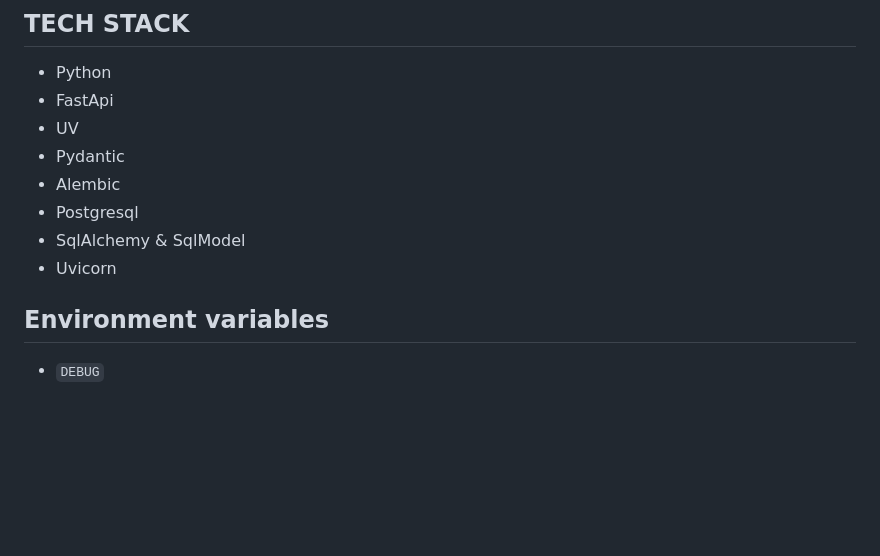
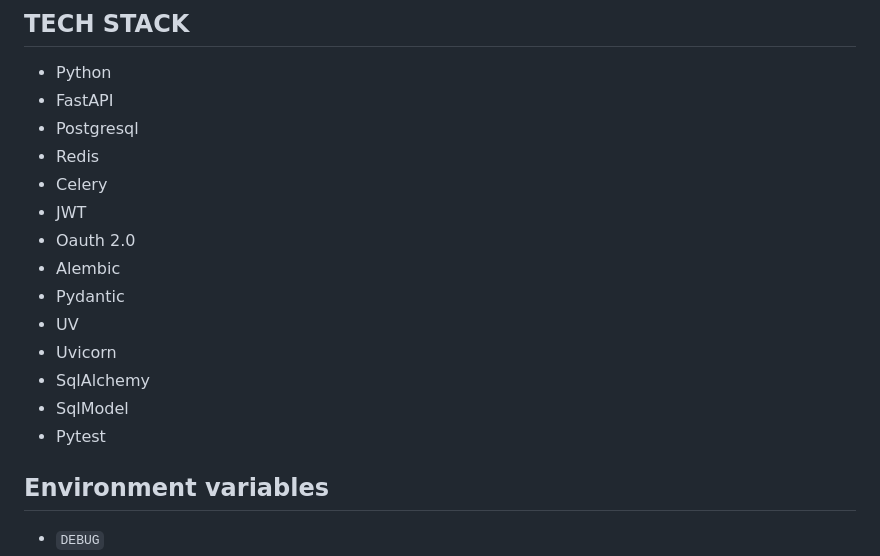
Before and after one commit to VictorSunny/NoKnow, a Markdown page: api/README.md, the part around the change. Rendered like a GitHub page; blank space fills up the shorter version.

Commit message:
Update README.md
updated backend readme

```diff
--- a/api/README.md
+++ b/api/README.md
@@ -26,13 +26,19 @@ As the core purpose behind this application is to offer community in anonymity
 ## TECH STACK
 
 - Python
-- FastApi
+- FastAPI
+- Postgresql
+- Redis
+- Celery
+- JWT
+- Oauth 2.0
+- Alembic
+- Pydantic
 - UV
-- Pydantic
-- Alembic
-- Postgresql
-- SqlAlchemy & SqlModel
 - Uvicorn
+- SqlAlchemy
+- SqlModel
+- Pytest
 
 ## Environment variables
 
```
